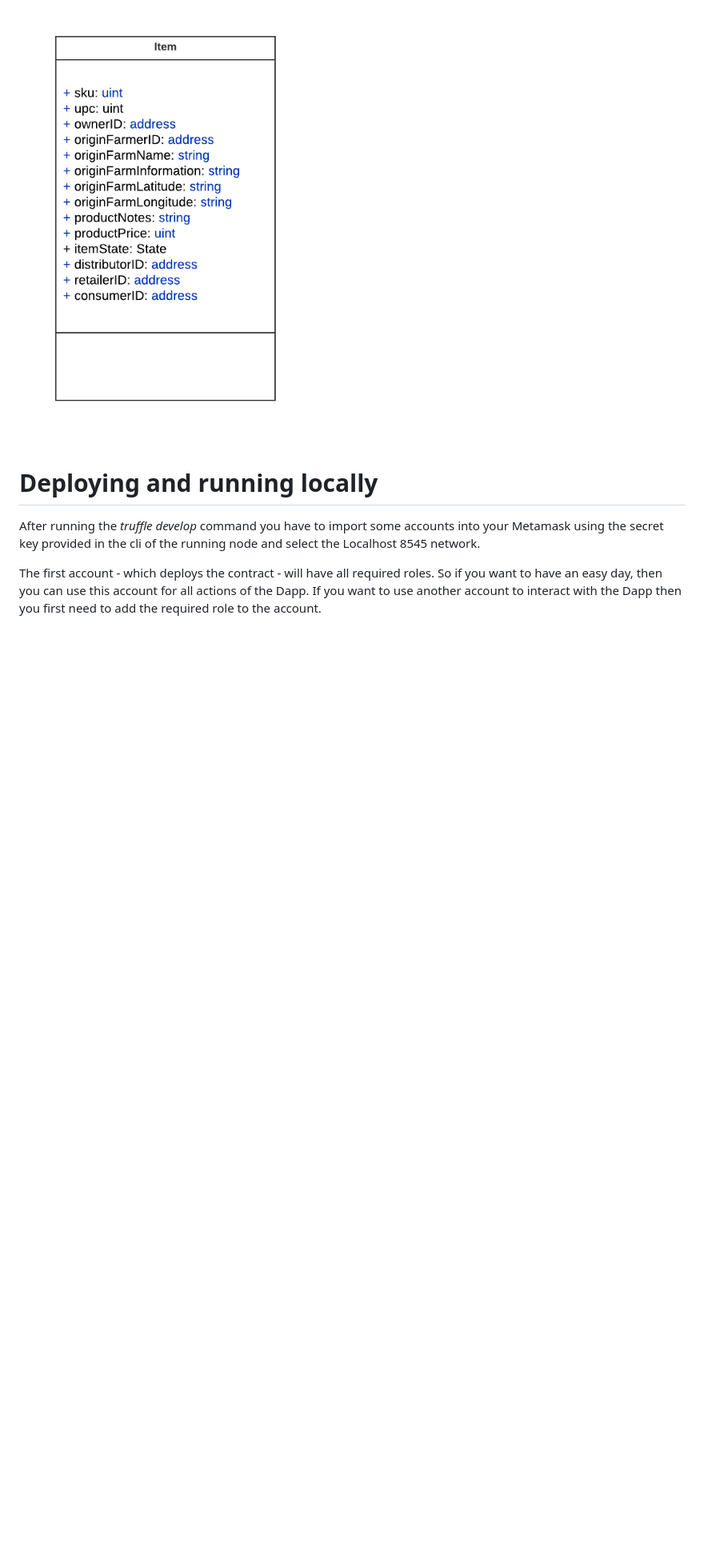
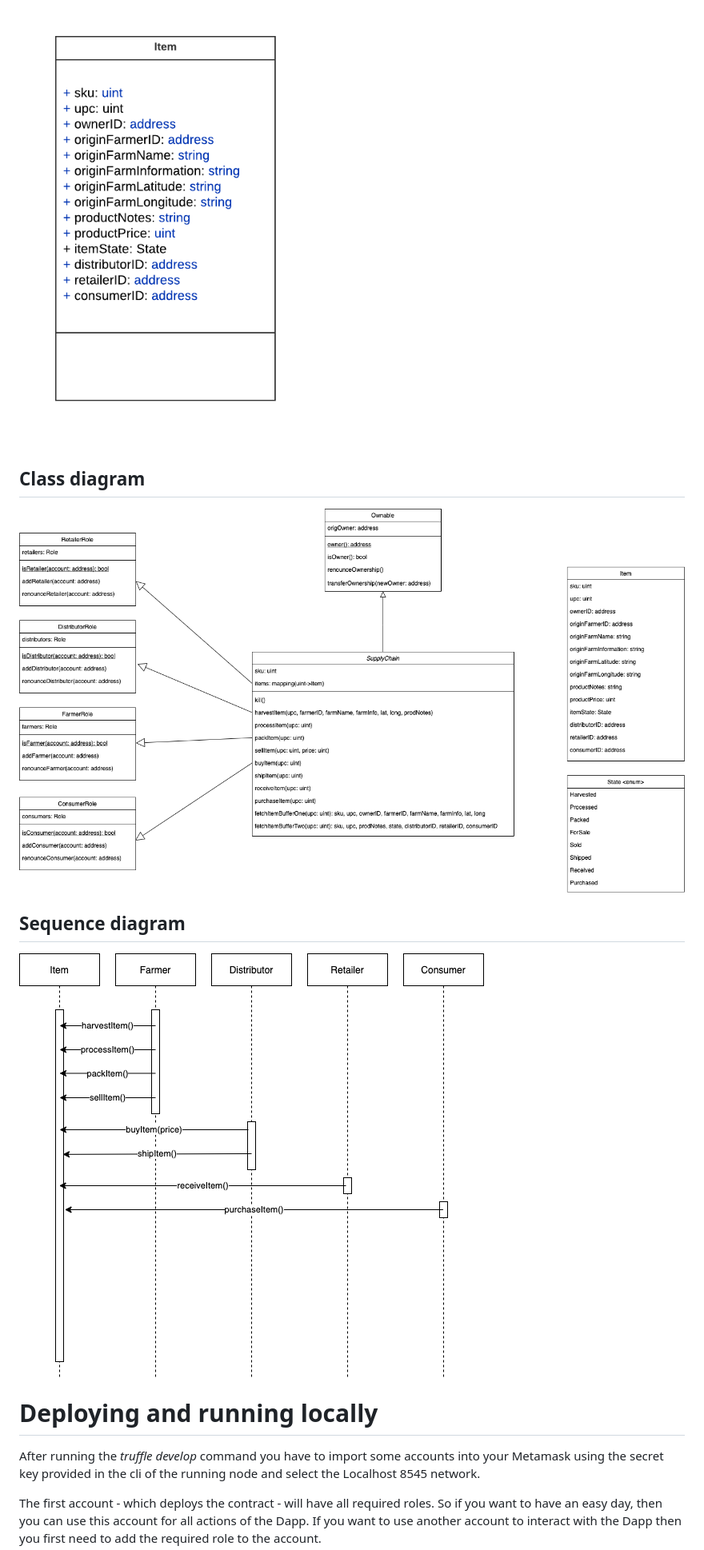
Before and after one commit to tristanessquare/udacity-supply-chain, a Markdown page: README.md, the part around the change. Shown: that part at 80% size. Rendered like a GitHub page; pictures changed too: images/class-diagram.png (added), images/sequence-diagram.png (added); blank space fills up the shorter version.

Commit message:
added detailed class diagram and sequence diagram

```diff
--- a/README.md
+++ b/README.md
@@ -19,6 +19,14 @@ and similarly a Buyer can mark an item as Received.
 ## Datamodel
 
 ![](images/datamodel.png)
+
+## Class diagram
+
+![](images/class-diagram.png)
+
+## Sequence diagram
+
+![](images/sequence-diagram.png)
 
 # Deploying and running locally
 
```
Also changed, not shown: 1 other file.
